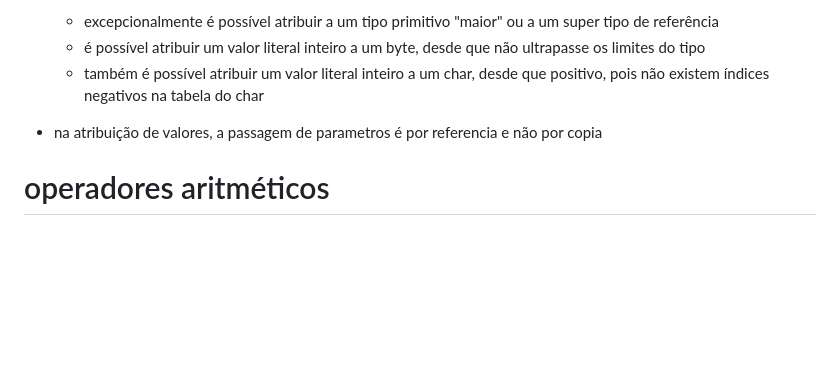
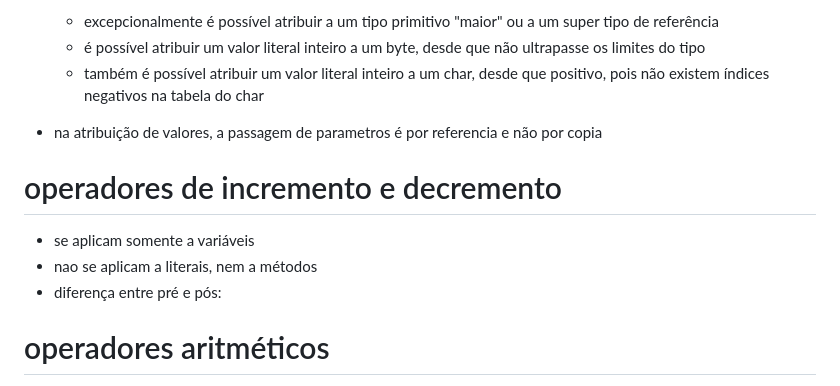
Before and after one commit to a1lab/a1lab.github.io, a Markdown page: fundamentos/operadores.md, the part around the change. Drawn GitHub-style; blank space fills up the shorter version.

```diff
--- a/fundamentos/operadores.md
+++ b/fundamentos/operadores.md
@@ -7,6 +7,11 @@
   * também é possível atribuir um valor literal inteiro  a um char, desde que positivo, pois não existem índices negativos na tabela do char
 
 * na atribuição de valores, a passagem de parametros é por referencia e não por copia
+
+# operadores de incremento e decremento
+* se aplicam somente a variáveis
+* nao se aplicam a literais, nem a métodos
+* diferença entre pré e pós:
 
 # operadores aritméticos
 
```
